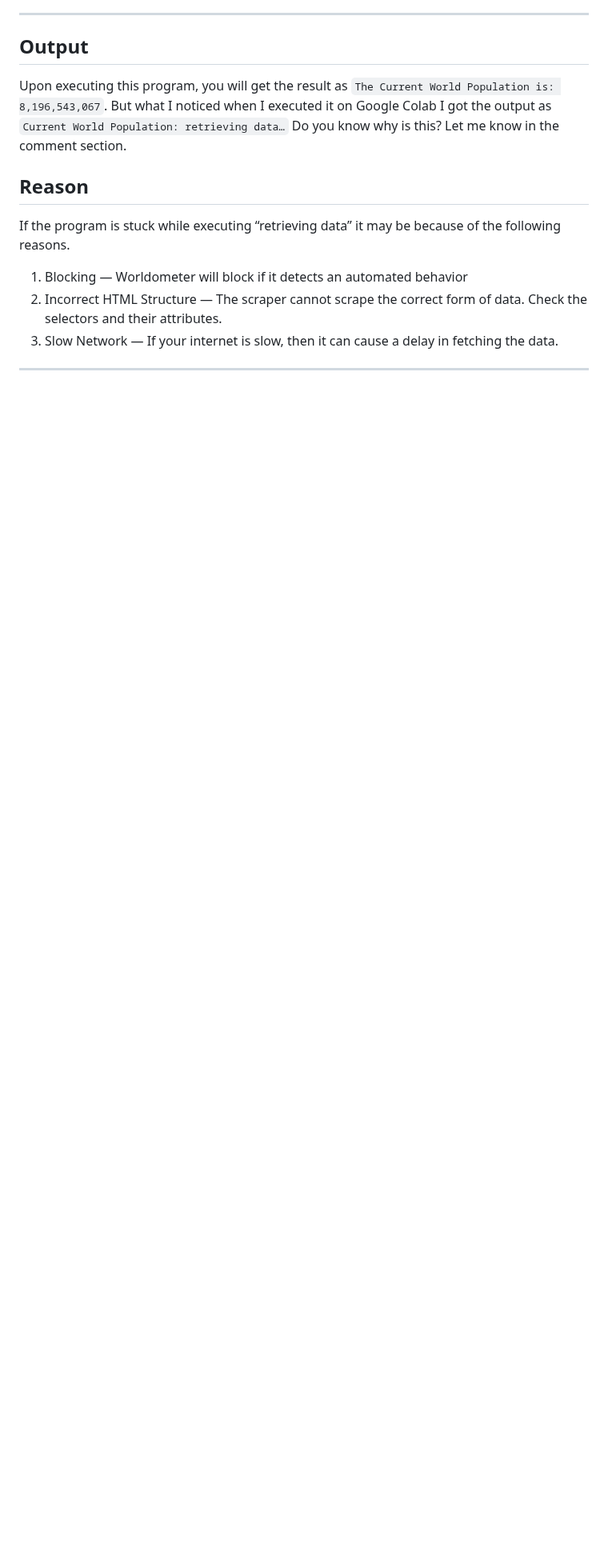
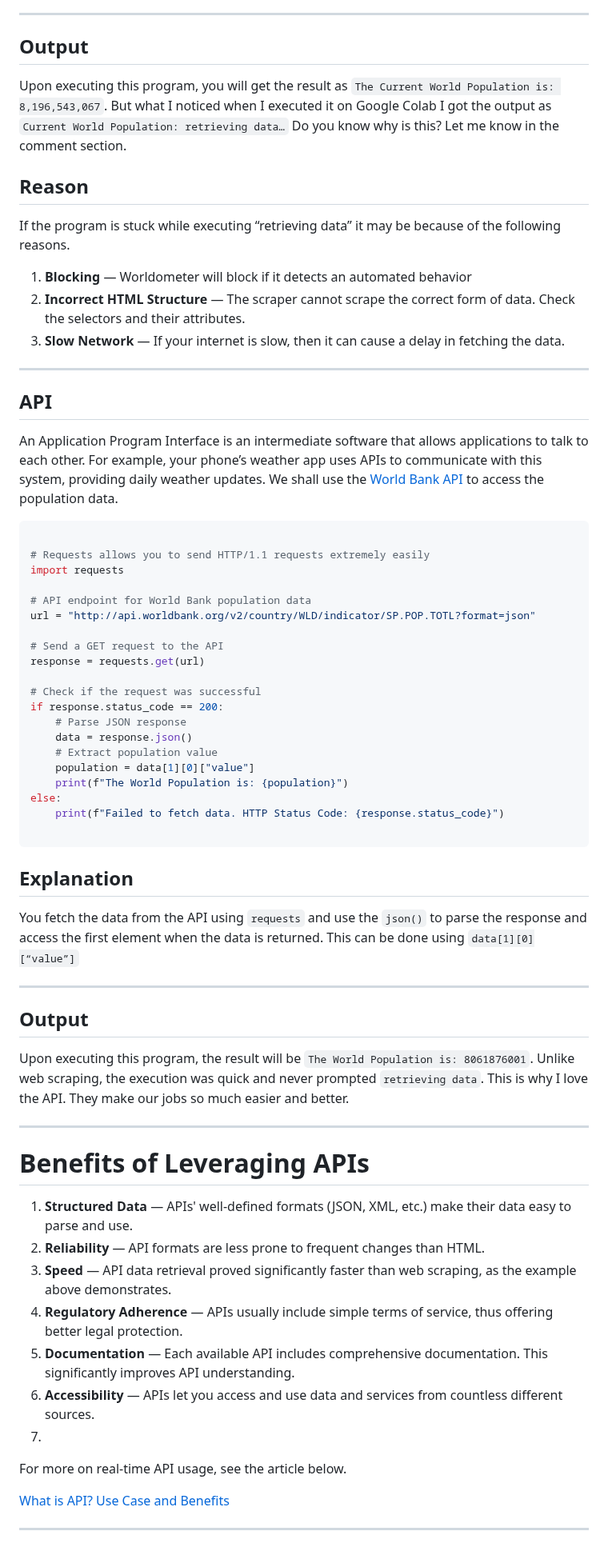
Before and after one commit to Tanu-N-Prabhu/Python, a Markdown page: Data Scraping from the Web/Web_Scraping_Vs_API.md, the part around the change. Shown at 80% size. GitHub-like rendering; blank space fills up the shorter version.

````diff
--- a/Data Scraping from the Web/Web_Scraping_Vs_API.md
+++ b/Data Scraping from the Web/Web_Scraping_Vs_API.md
@@ -64,8 +64,60 @@ Upon executing this program, you will get the result as `The Current World Popul
 ## Reason
 If the program is stuck while executing “retrieving data” it may be because of the following reasons.
 
-1. Blocking — Worldometer will block if it detects an automated behavior
-2. Incorrect HTML Structure — The scraper cannot scrape the correct form of data. Check the selectors and their attributes.
-3. Slow Network — If your internet is slow, then it can cause a delay in fetching the data.
+1. **Blocking** — Worldometer will block if it detects an automated behavior
+2. **Incorrect HTML Structure** — The scraper cannot scrape the correct form of data. Check the selectors and their attributes.
+3. **Slow Network** — If your internet is slow, then it can cause a delay in fetching the data.
 
 ---
+
+## API
+An Application Program Interface is an intermediate software that allows applications to talk to each other. For example, your phone’s weather app uses APIs to communicate with this system, providing daily weather updates. We shall use the [World Bank API](https://datahelpdesk.worldbank.org/knowledgebase/articles/889392-about-the-indicators-api) to access the population data.
+
+```Python
+
+# Requests allows you to send HTTP/1.1 requests extremely easily
+import requests
+
+# API endpoint for World Bank population data
+url = "http://api.worldbank.org/v2/country/WLD/indicator/SP.POP.TOTL?format=json"
+
+# Send a GET request to the API
+response = requests.get(url)
+
+# Check if the request was successful
+if response.status_code == 200:
+    # Parse JSON response
+    data = response.json()
+    # Extract population value
+    population = data[1][0]["value"]
+    print(f"The World Population is: {population}")
+else:
+    print(f"Failed to fetch data. HTTP Status Code: {response.status_code}")
+
+```
+
+## Explanation
+You fetch the data from the API using `requests` and use the `json()` to parse the response and access the first element when the data is returned. This can be done using `data[1][0][“value”]`
+
+---
+
+
+## Output
+Upon executing this program, the result will be `The World Population is: 8061876001`. Unlike web scraping, the execution was quick and never prompted `retrieving data`. This is why I love the API. They make our jobs so much easier and better.
+
+---
+
+# Benefits of Leveraging APIs
+
+1. **Structured Data** — APIs' well-defined formats (JSON, XML, etc.) make their data easy to parse and use.
+2. **Reliability** — API formats are less prone to frequent changes than HTML.
+3. **Speed** — API data retrieval proved significantly faster than web scraping, as the example above demonstrates.
+4. **Regulatory Adherence** — APIs usually include simple terms of service, thus offering better legal protection.
+5. **Documentation** — Each available API includes comprehensive documentation. This significantly improves API understanding.
+6. **Accessibility** — APIs let you access and use data and services from countless different sources.
+7.
+For more on real-time API usage, see the article below.
+
+[What is API? Use Case and Benefits](https://konghq.com/blog/learning-center/what-is-api?source=post_page-----c578464d6083--------------------------------)
+
+---
````
